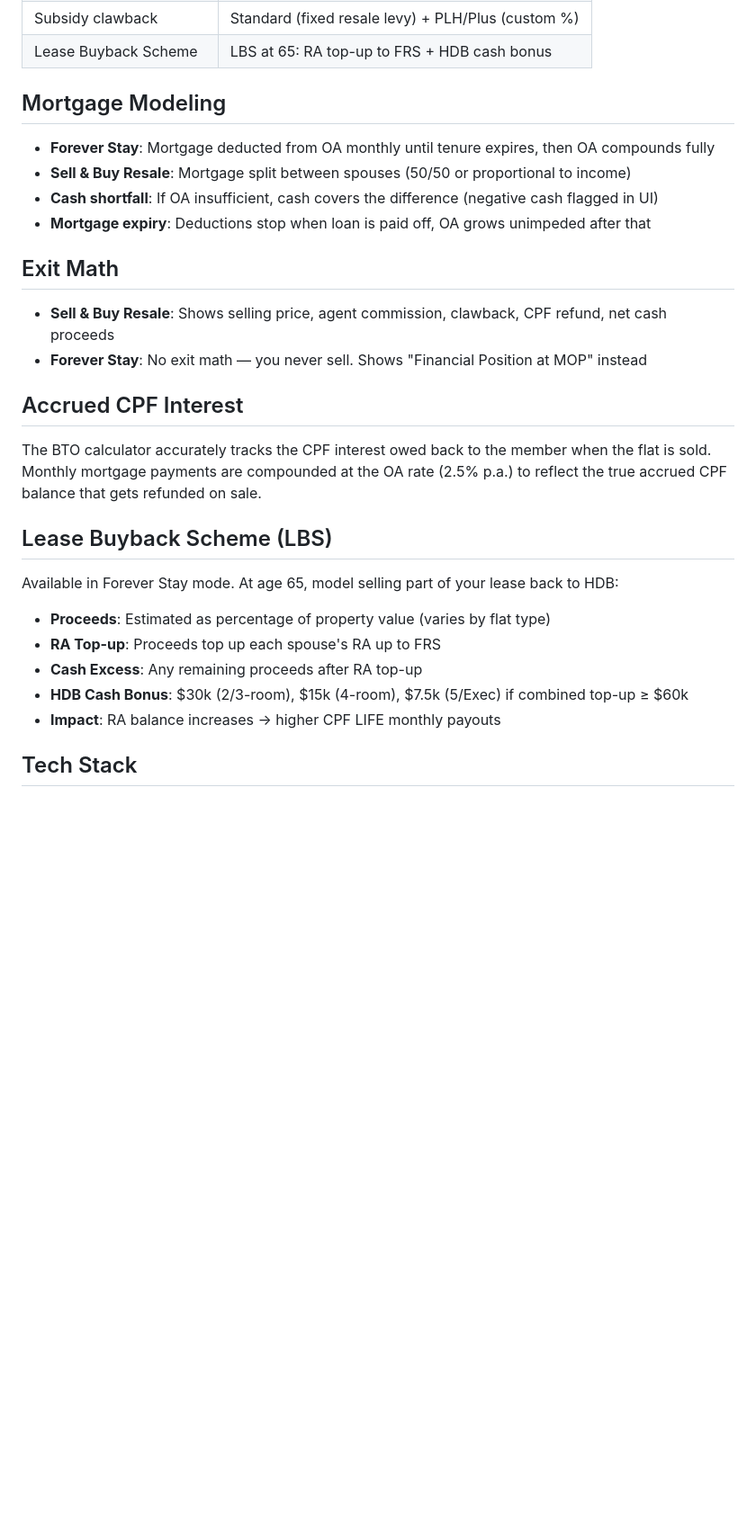
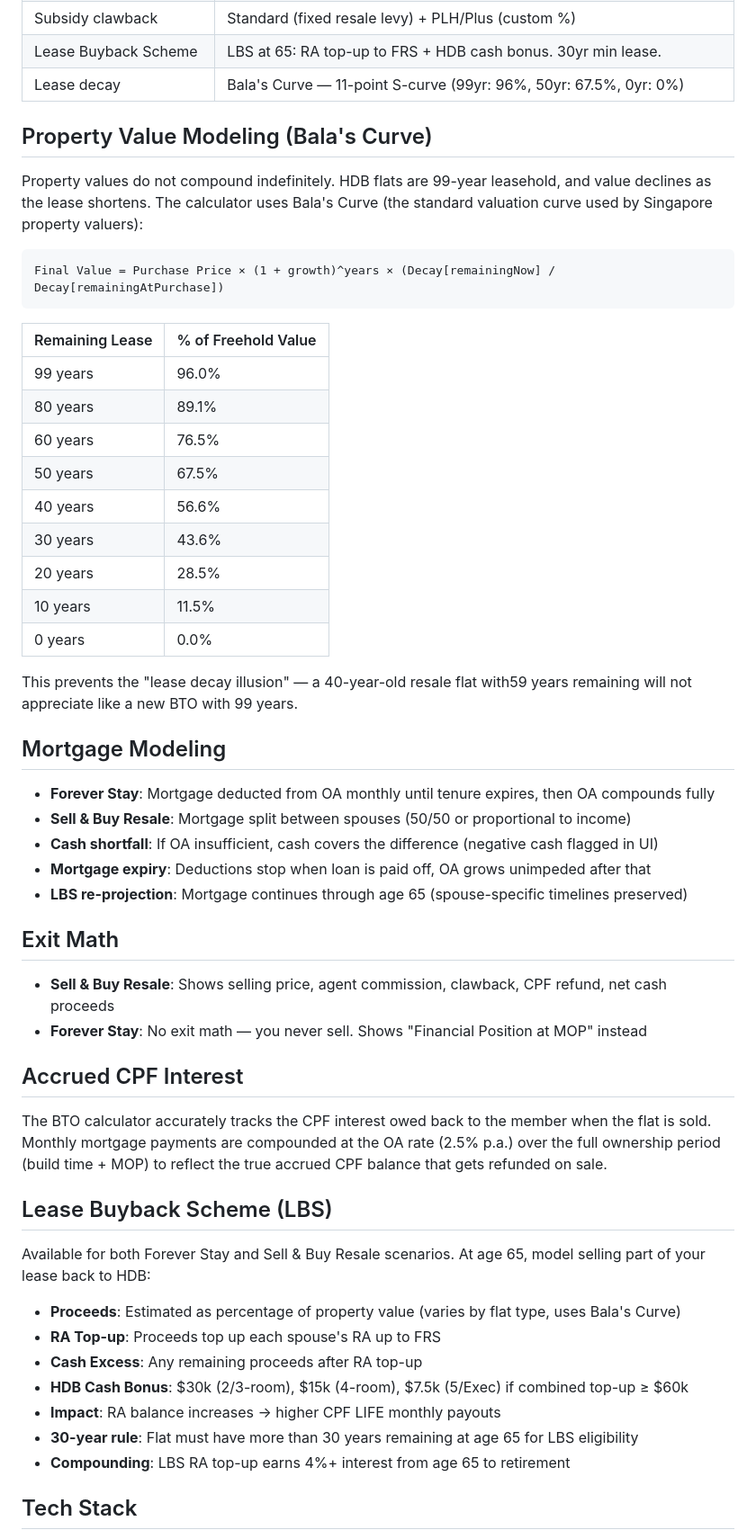
Before and after one commit to soulforsoup/CPF-BTO-Calculator, a Markdown page: README.md, the part around one of its changes. Shown at 90% size. Drawn GitHub-style; blank space fills up the shorter version.

````diff
--- a/README.md
+++ b/README.md
@@ -51,5 +58,28 @@ A static web app for projecting CPF balances and comparing BTO property scenario
 | Subsidy clawback | Standard (fixed resale levy) + PLH/Plus (custom %) |
-| Lease Buyback Scheme | LBS at 65: RA top-up to FRS + HDB cash bonus |
+| Lease Buyback Scheme | LBS at 65: RA top-up to FRS + HDB cash bonus. 30yr min lease. |
+| Lease decay | Bala's Curve — 11-point S-curve (99yr: 96%, 50yr: 67.5%, 0yr: 0%) |
+
+## Property Value Modeling (Bala's Curve)
+
+Property values do not compound indefinitely. HDB flats are 99-year leasehold, and value declines as the lease shortens. The calculator uses Bala's Curve (the standard valuation curve used by Singapore property valuers):
+
+```
+Final Value = Purchase Price × (1 + growth)^years × (Decay[remainingNow] / Decay[remainingAtPurchase])
+```
+
+| Remaining Lease | % of Freehold Value |
+|---|---|
+| 99 years | 96.0% |
+| 80 years | 89.1% |
+| 60 years | 76.5% |
+| 50 years | 67.5% |
+| 40 years | 56.6% |
+| 30 years | 43.6% |
+| 20 years | 28.5% |
+| 10 years | 11.5% |
+| 0 years | 0.0% |
+
+This prevents the "lease decay illusion" — a 40-year-old resale flat with59 years remaining will not appreciate like a new BTO with 99 years.
 
 ## Mortgage Modeling
 
@@ -57,6 +87,7 @@ A static web app for projecting CPF balances and comparing BTO property scenario
 - **Sell & Buy Resale**: Mortgage split between spouses (50/50 or proportional to income)
 - **Cash shortfall**: If OA insufficient, cash covers the difference (negative cash flagged in UI)
 - **Mortgage expiry**: Deductions stop when loan is paid off, OA grows unimpeded after that
+- **LBS re-projection**: Mortgage continues through age 65 (spouse-specific timelines preserved)
 
 ## Exit Math
 
@@ -65,16 +96,18 @@ A static web app for projecting CPF balances and comparing BTO property scenario
 
 ## Accrued CPF Interest
 
-The BTO calculator accurately tracks the CPF interest owed back to the member when the flat is sold. Monthly mortgage payments are compounded at the OA rate (2.5% p.a.) to reflect the true accrued CPF balance that gets refunded on sale.
+The BTO calculator accurately tracks the CPF interest owed back to the member when the flat is sold. Monthly mortgage payments are compounded at the OA rate (2.5% p.a.) over the full ownership period (build time + MOP) to reflect the true accrued CPF balance that gets refunded on sale.
 
 ## Lease Buyback Scheme (LBS)
 
-Available in Forever Stay mode. At age 65, model selling part of your lease back to HDB:
-- **Proceeds**: Estimated as percentage of property value (varies by flat type)
+Available for both Forever Stay and Sell & Buy Resale scenarios. At age 65, model selling part of your lease back to HDB:
+- **Proceeds**: Estimated as percentage of property value (varies by flat type, uses Bala's Curve)
 - **RA Top-up**: Proceeds top up each spouse's RA up to FRS
 - **Cash Excess**: Any remaining proceeds after RA top-up
 - **HDB Cash Bonus**: $30k (2/3-room), $15k (4-room), $7.5k (5/Exec) if combined top-up ≥ $60k
 - **Impact**: RA balance increases → higher CPF LIFE monthly payouts
+- **30-year rule**: Flat must have more than 30 years remaining at age 65 for LBS eligibility
+- **Compounding**: LBS RA top-up earns 4%+ interest from age 65 to retirement
 
 ## Tech Stack
 
````
Also changed, not shown: other parts of README.md (+21 -13 lines).
